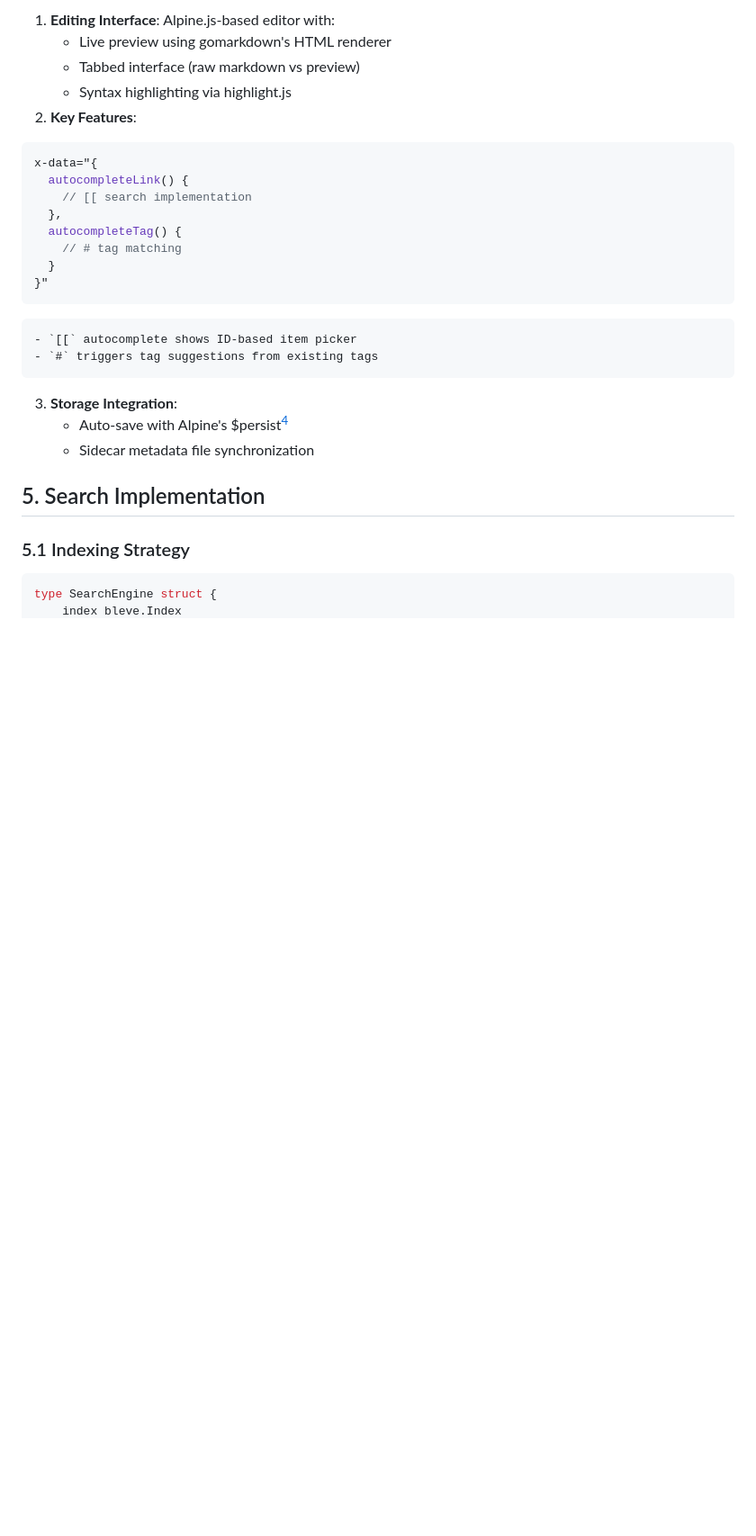
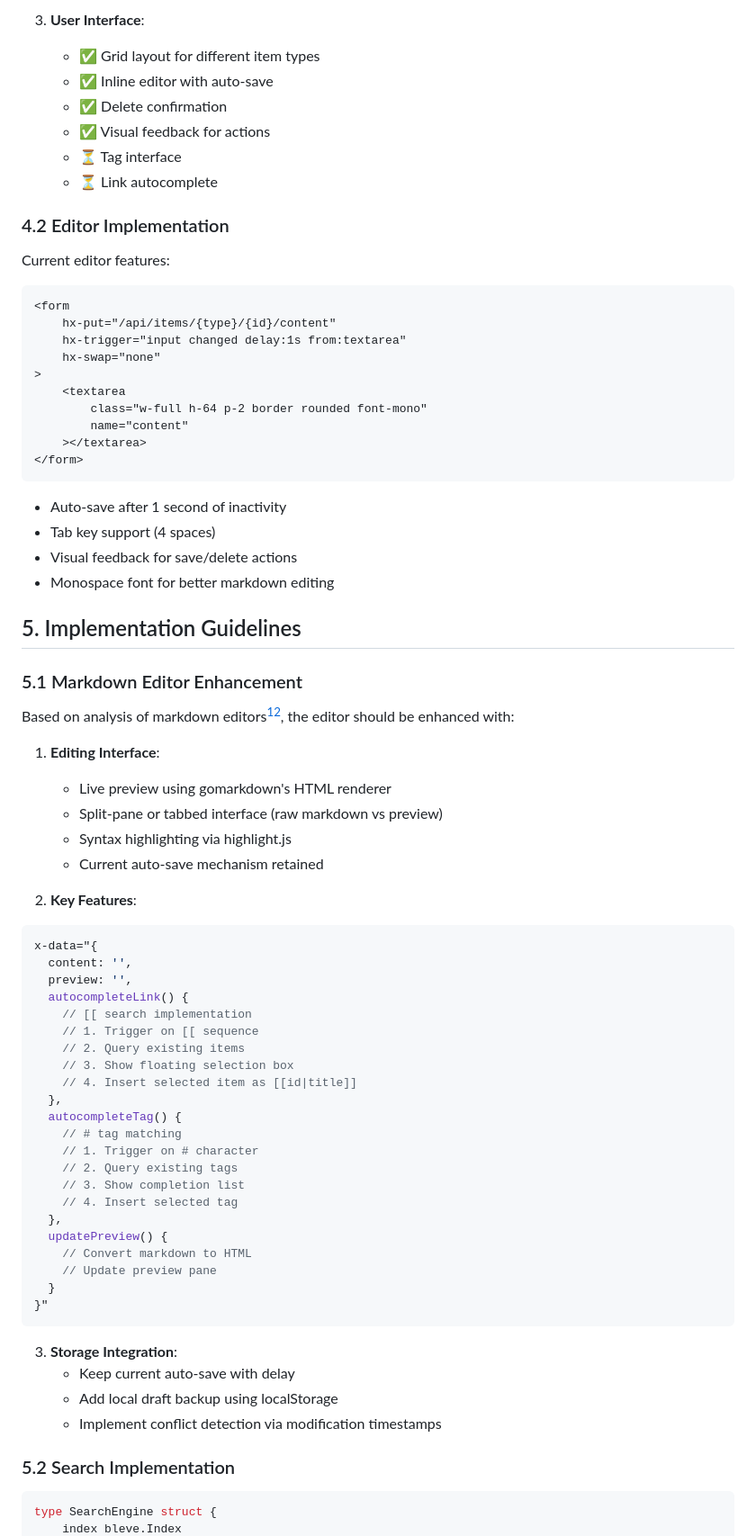
Before and after one commit to darccio/vovere, a Markdown page: rfcs/0000.md, the part around the change printed below. Shown: that part at 90% size. Rendered like a GitHub page; blank space fills up the shorter version.

````diff
--- a/rfcs/0000.md
+++ b/rfcs/0000.md
@@ -64,30 +78,77 @@ Based on search results analysis[^1][^6], we propose a hybrid solution:
 
-1. **Editing Interface**: Alpine.js-based editor with:
-    - Live preview using gomarkdown's HTML renderer
-    - Tabbed interface (raw markdown vs preview)
-    - Syntax highlighting via highlight.js
+3. **User Interface**:
+   - ✅ Grid layout for different item types
+   - ✅ Inline editor with auto-save
+   - ✅ Delete confirmation
+   - ✅ Visual feedback for actions
+   - ⏳ Tag interface
+   - ⏳ Link autocomplete
+
+### 4.2 Editor Implementation
+
+Current editor features:
+```html
+<form
+    hx-put="/api/items/{type}/{id}/content"
+    hx-trigger="input changed delay:1s from:textarea"
+    hx-swap="none"
+>
+    <textarea
+        class="w-full h-64 p-2 border rounded font-mono"
+        name="content"
+    ></textarea>
+</form>
+```
+
+- Auto-save after 1 second of inactivity
+- Tab key support (4 spaces)
+- Visual feedback for save/delete actions
+- Monospace font for better markdown editing
+
+## 5. Implementation Guidelines
+
+### 5.1 Markdown Editor Enhancement
+
+Based on analysis of markdown editors[^1][^6], the editor should be enhanced with:
+
+1. **Editing Interface**:
+   - Live preview using gomarkdown's HTML renderer
+   - Split-pane or tabbed interface (raw markdown vs preview)
+   - Syntax highlighting via highlight.js
+   - Current auto-save mechanism retained
+
 2. **Key Features**:
-
 ```javascript
 x-data="{
+  content: '',
+  preview: '',
   autocompleteLink() {
     // [[ search implementation
+    // 1. Trigger on [[ sequence
+    // 2. Query existing items
+    // 3. Show floating selection box
+    // 4. Insert selected item as [[id|title]]
   },
   autocompleteTag() {
     // # tag matching
+    // 1. Trigger on # character
+    // 2. Query existing tags
+    // 3. Show completion list
+    // 4. Insert selected tag
+  },
+  updatePreview() {
+    // Convert markdown to HTML
+    // Update preview pane
   }
 }"
 ```
 
-    - `[[` autocomplete shows ID-based item picker
-    - `#` triggers tag suggestions from existing tags
 3. **Storage Integration**:
-    - Auto-save with Alpine's \$persist[^6]
-    - Sidecar metadata file synchronization
+   - Keep current auto-save with delay
+   - Add local draft backup using localStorage
+   - Implement conflict detection via modification timestamps
 
-## 5. Search Implementation
-
-### 5.1 Indexing Strategy
+### 5.2 Search Implementation
 
 ```go
 type SearchEngine struct {
````
Also changed, not shown: other parts of rfcs/0000.md (+134 -40 lines), rfcs/0001.md (added, +180 -0 lines).
